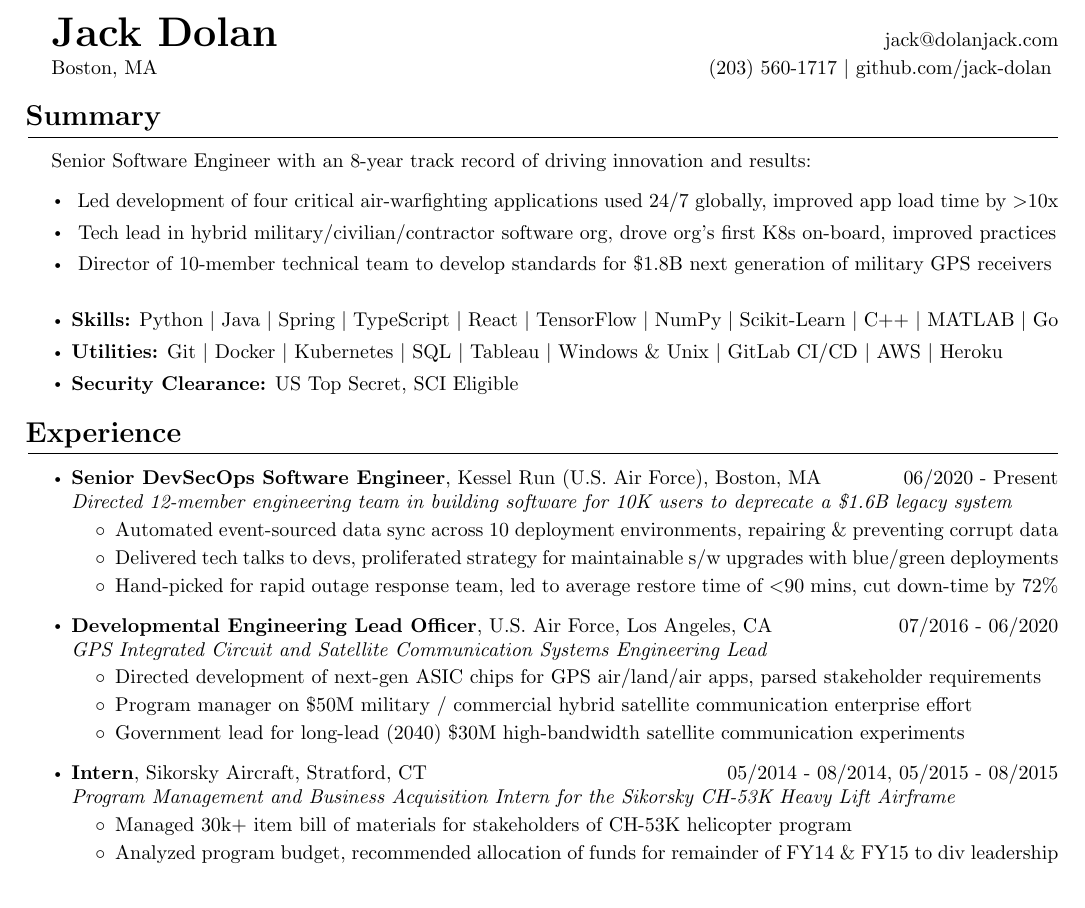
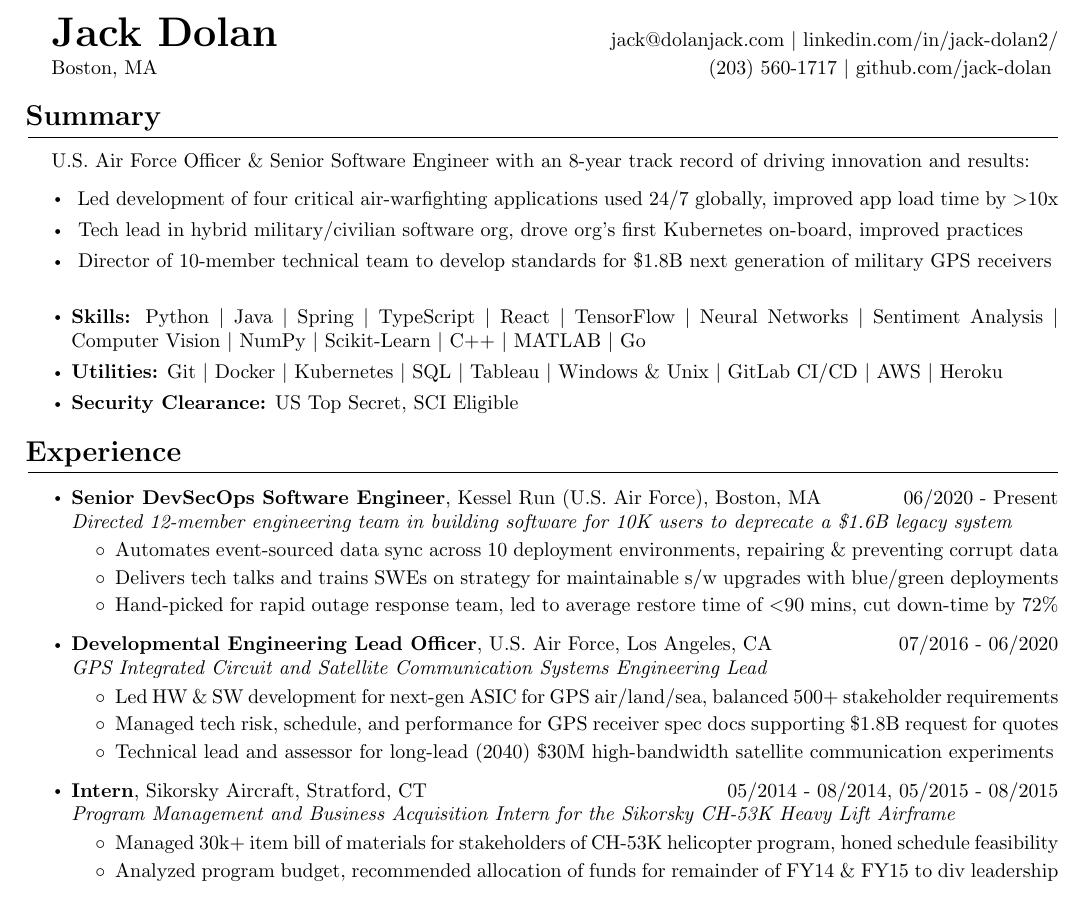
Before and after one commit to jack-dolan/resume, a LaTeX CV (resume.tex): part of the page, cut so that both start at the same text. Compiled offline with pdfLaTeX.

Commit message:
Update - 20231215

```diff
--- a/resume.tex
+++ b/resume.tex
@@ -30,7 +30,7 @@
 %-------------------------------------------------------------------------
 
 \renewcommand{\maketitle}{
-{\huge\bfseries\theauthor}\hfill jack@dolanjack.com
+{\huge\bfseries\theauthor}\hfill jack@dolanjack.com $|$ linkedin.com/in/jack-dolan2/
 
 \vspace{0.2em}
 
@@ -61,14 +61,14 @@ Boston, MA \hfill (203) 560-1717 $|$ github.com/jack-dolan
 %-------------------------------------------------------------------------
 
 \section{Summary}
-Senior Software Engineer with an 8-year track record of driving innovation and results:
+U.S. Air Force Officer \& Senior Software Engineer with an 8-year track record of driving innovation and results:
     \begin{itemize}
     \itemsep0em
     \item \ Led development of four critical air-warfighting applications used 24/7 globally, improved app load time by $>$10x
-    \item \ Tech lead in hybrid military/civilian/contractor software org, drove org’s first K8s on-board, improved practices
+    \item \ Tech lead in hybrid military/civilian software org, drove org’s first Kubernetes on-board, improved practices
     \item \ Director of 10-member technical team to develop standards for \$1.8B next generation of military GPS receivers
     \newline
-    \item \textbf{Skills:} Python \text{\textbar} Java \text{\textbar} Spring \text{\textbar} TypeScript \text{\textbar} React \text{\textbar} TensorFlow \text{\textbar} NumPy \text{\textbar} Scikit-Learn \text{\textbar} C++ \text{\textbar} MATLAB \text{\textbar} Go
+    \item \textbf{Skills:} Python \text{\textbar} Java \text{\textbar} Spring \text{\textbar} TypeScript \text{\textbar} React \text{\textbar} TensorFlow \text{\textbar} Neural Networks \text{\textbar} Sentiment Analysis \text{\textbar} Computer Vision \text{\textbar} NumPy \text{\textbar} Scikit-Learn \text{\textbar} C++ \text{\textbar} MATLAB \text{\textbar} Go
     \item \textbf{Utilities:} Git \text{\textbar} Docker \text{\textbar} Kubernetes \text{\textbar} SQL \text{\textbar} Tableau \text{\textbar} Windows \& Unix \text{\textbar} GitLab CI/CD \text{\textbar} AWS \text{\textbar} Heroku
     \item \textbf{Security Clearance:} US Top Secret, SCI Eligible \end{itemize}
 
@@ -83,8 +83,8 @@ Senior Software Engineer with an 8-year track record of driving innovation and r
     \vspace{-\topsep} \vspace{0.2em}
     \begin{itemize}
         \itemsep0em
-        \item Automated event-sourced data sync across 10 deployment environments, repairing \& preventing corrupt data
-        \item Delivered tech talks to devs, proliferated strategy for maintainable s/w upgrades with blue/green deployments
+        \item Automates event-sourced data sync across 10 deployment environments, repairing \& preventing corrupt data
+        \item Delivers tech talks and trains SWEs on strategy for maintainable s/w upgrades with blue/green deployments
         \item Hand-picked for rapid outage response team, led to average restore time of $<$90 mins, cut down-time by 72\%
     \end{itemize}
 
@@ -92,16 +92,16 @@ Senior Software Engineer with an 8-year track record of driving innovation and r
     \vspace{-\topsep} \vspace{0.2em}
     \begin{itemize}
         \itemsep0em
-        \item Directed development of next-gen ASIC chips for GPS air/land/air apps, parsed stakeholder requirements
-        \item Program manager on \$50M military / commercial hybrid satellite communication enterprise effort
-        \item Government lead for long-lead (2040) \$30M high-bandwidth satellite communication experiments
+        \item Led HW \& SW development for next-gen ASIC for GPS air/land/sea, balanced 500+ stakeholder requirements
+        \item Managed tech risk, schedule, and performance for GPS receiver spec docs supporting \$1.8B request for quotes
+        \item Technical lead and assessor for long-lead (2040) \$30M high-bandwidth satellite communication experiments
     \end{itemize}
 
     \item \textbf{Intern}, Sikorsky Aircraft, Stratford, CT\hfill 05/2014 - 08/2014, 05/2015 - 08/2015 \\ \emph{Program Management and Business Acquisition Intern for the Sikorsky CH-53K Heavy Lift Airframe}
     \vspace{-\topsep} \vspace{0.2em}
     \begin{itemize}
         \itemsep0em
-        \item Managed 30k+ item bill of materials for stakeholders of CH-53K helicopter program
+        \item Managed 30k+ item bill of materials for stakeholders of CH-53K helicopter program, honed schedule feasibility
         \item Analyzed program budget, recommended allocation of funds for remainder of FY14 \& FY15 to div leadership
     \end{itemize} \end{itemize}
 
```
Also changed, not shown: resume.pdf.
